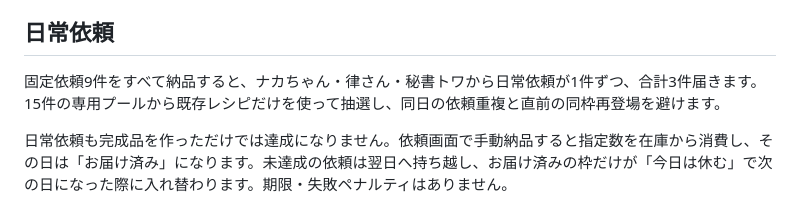
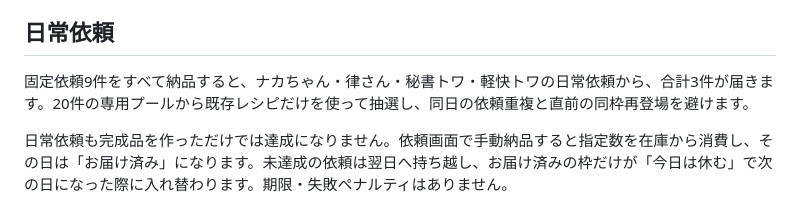
Before and after one commit to miosuhara0806-web/MioVerseCraftLife, a Markdown page: README.md, the part around the change. Drawn GitHub-style.

Commit message:
Add Light Towa daily requests: update README.md

```diff
--- a/README.md
+++ b/README.md
@@ -36,7 +36,7 @@
 
 ## 日常依頼
 
-固定依頼9件をすべて納品すると、ナカちゃん・律さん・秘書トワから日常依頼が1件ずつ、合計3件届きます。15件の専用プールから既存レシピだけを使って抽選し、同日の依頼重複と直前の同枠再登場を避けます。
+固定依頼9件をすべて納品すると、ナカちゃん・律さん・秘書トワ・軽快トワの日常依頼から、合計3件が届きます。20件の専用プールから既存レシピだけを使って抽選し、同日の依頼重複と直前の同枠再登場を避けます。
 
 日常依頼も完成品を作っただけでは達成になりません。依頼画面で手動納品すると指定数を在庫から消費し、その日は「お届け済み」になります。未達成の依頼は翌日へ持ち越し、お届け済みの枠だけが「今日は休む」で次の日になった際に入れ替わります。期限・失敗ペナルティはありません。
 
```
